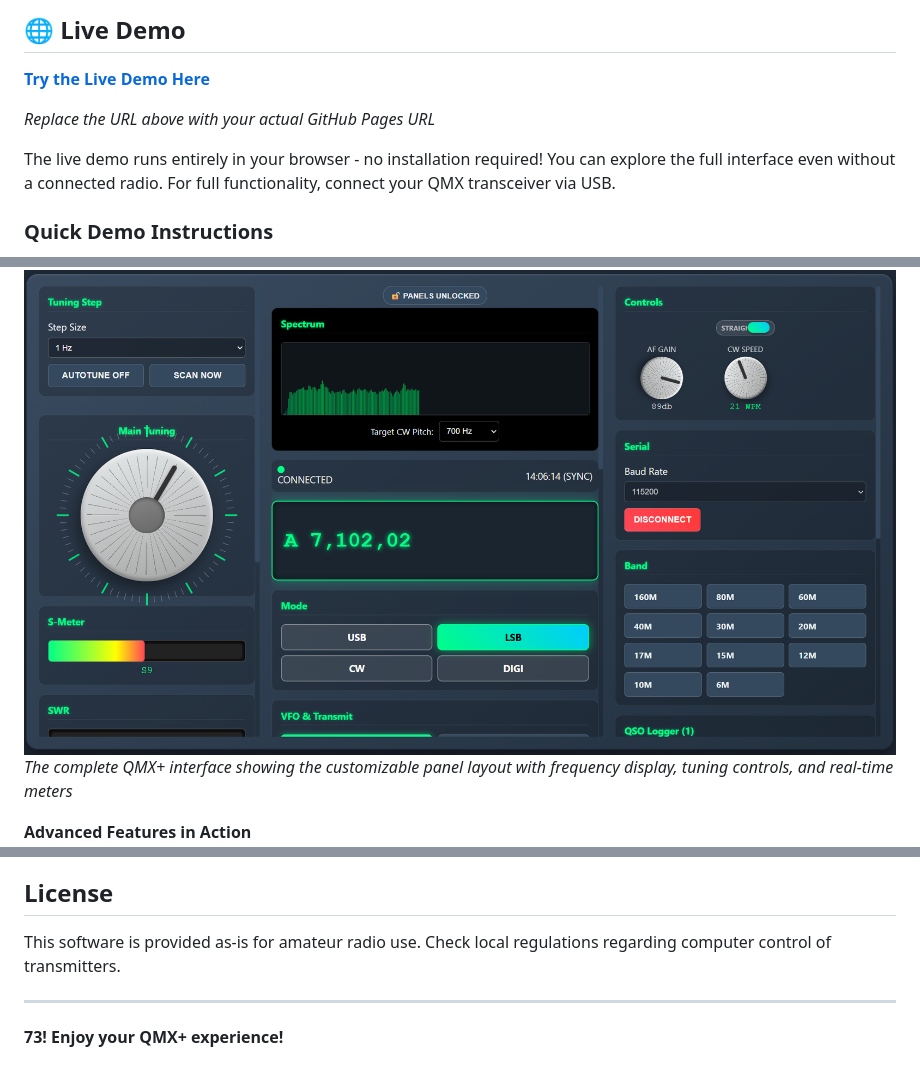
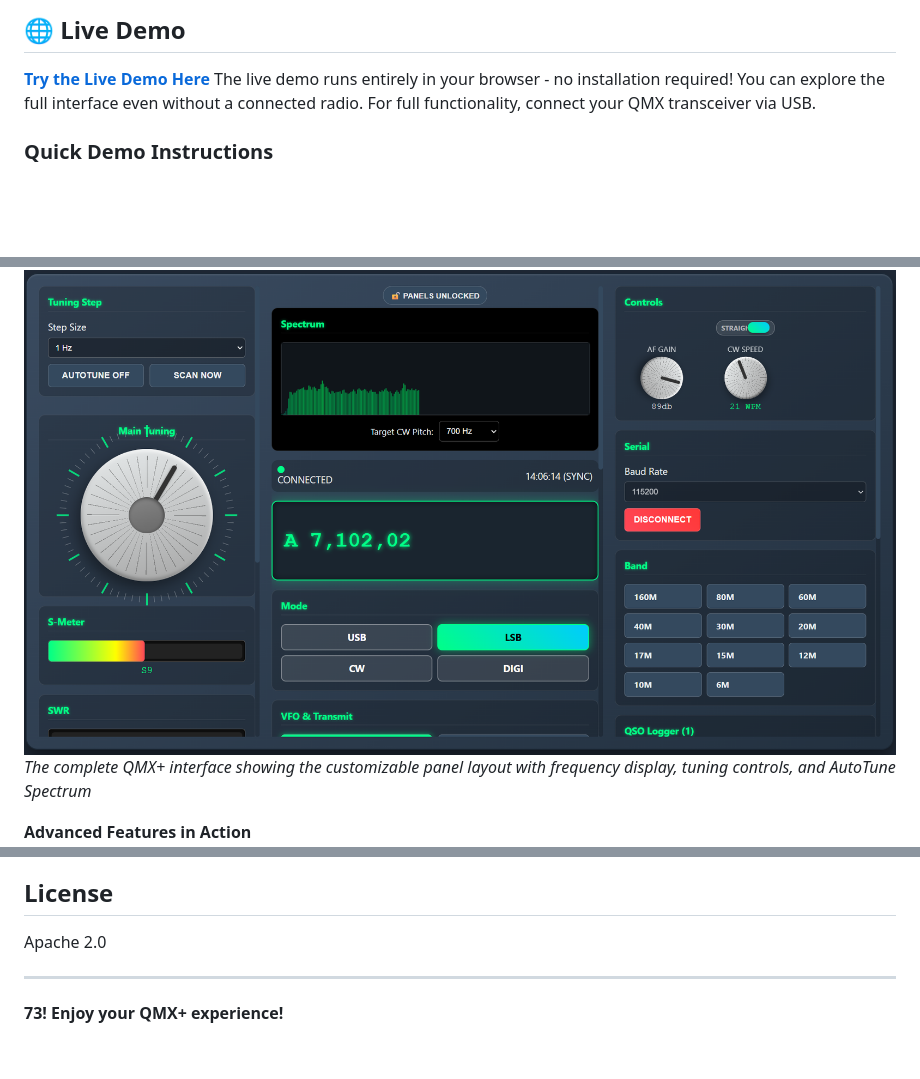
Before and after one commit to Sparks72/QMX-new-GUI, a Markdown page: README.md, 3 parts joined by grey strips. GitHub-like rendering; blank space fills up the shorter version.

Commit message:
Update README.md
Control Edit

```diff
--- a/README.md
+++ b/README.md
@@ -6,9 +6,6 @@ A comprehensive web-based control interface for the QMX QRP transceiver, providi
 ## 🌐 Live Demo
 
 **[Try the Live Demo Here](https://sparks72.github.io/QMX-new-GUI/)**
-
-*Replace the URL above with your actual GitHub Pages URL*
-
 The live demo runs entirely in your browser - no installation required! You can explore the full interface even without a connected radio. For full functionality, connect your QMX transceiver via USB.
 
 ### Quick Demo Instructions
@@ -21,7 +18,7 @@ The live demo runs entirely in your browser - no installation required! You can
 
 **Main Interface Overview**
 ![Main Interface](screenshot1.png)
-*The complete QMX+ interface showing the customizable panel layout with frequency display, tuning controls, and real-time meters*
+*The complete QMX+ interface showing the customizable panel layout with frequency display, tuning controls, and AutoTune Spectrum*
 
 **Advanced Features in Action**
 ![Advanced Features](screenshot2.png)
@@ -244,7 +241,7 @@ For issues, questions, or feature requests:
 
 ## License
 
-This software is provided as-is for amateur radio use. Check local regulations regarding computer control of transmitters.
+Apache 2.0
 
 ---
 
```
